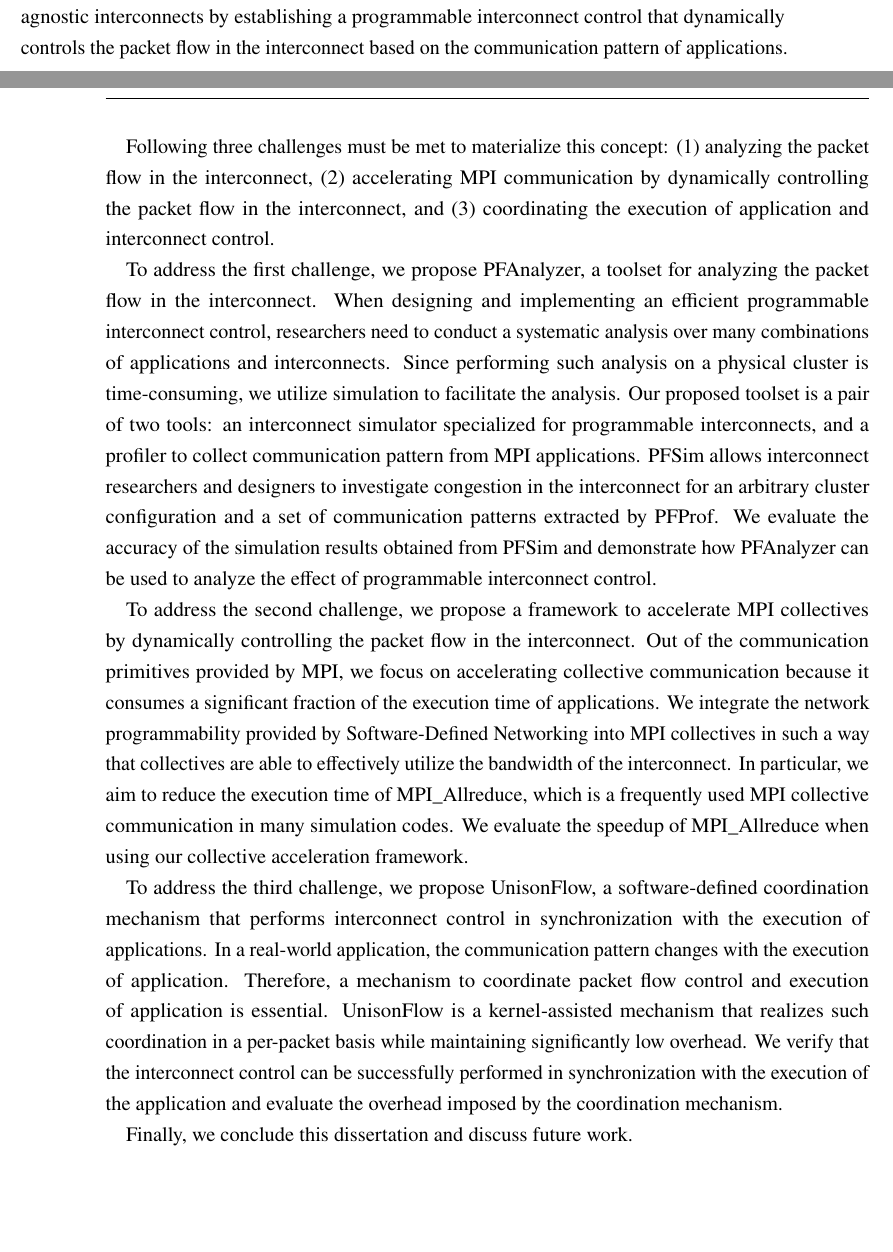
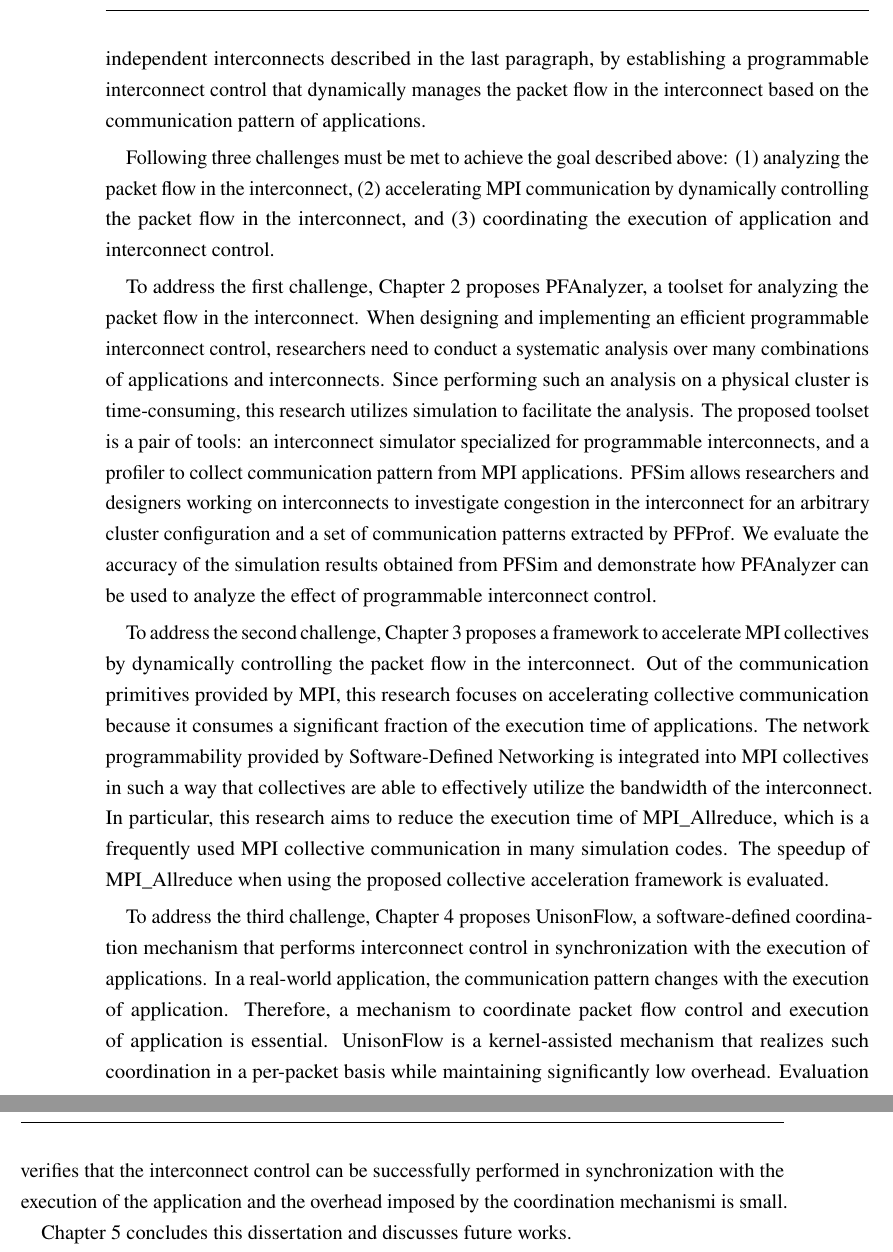
Before and after one commit to keichi/dissertation, a LaTeX thesis (src/main.tex, which reads src/summary.tex): two parts of pages 7 and 8 of 105 before the commit and two parts of pages 8 and 9 of 107 after it, joined at a grey line, cut at the place of the change, the shorter picture padded with empty space. Compiled offline with pdfLaTeX.

Commit message:
[内容梗概] 修正中

```diff
--- a/src/summary.tex
+++ b/src/summary.tex
@@ -38,2 +33,0 @@ such adaptation. This dissertation aims to overcome this shortcoming of
-conventional application-agnostic interconnects by establishing a programmable
-interconnect control that dynamically controls the packet flow in the
@@ -40,50 +42,56 @@ interconnect control that dynamically controls the packet flow in the
+to overcome this shortcoming of conventional application-independent
+interconnects described in the last paragraph, by establishing a programmable
+interconnect control that dynamically manages the packet flow in the
 interconnect based on the communication pattern of applications.
 
 % 課題
-Following three challenges must be met to materialize this concept: (1)
-analyzing the packet flow in the interconnect, (2) accelerating MPI
+Following three challenges must be met to achieve the goal described above:
+(1) analyzing the packet flow in the interconnect, (2) accelerating MPI
 communication by dynamically controlling the packet flow in the interconnect,
 and (3) coordinating the execution of application and interconnect control.
 
 % 提案1
-To address the first challenge, we propose PFAnalyzer, a toolset for analyzing
-the packet flow in the interconnect. When designing and implementing an
-efficient programmable interconnect control, researchers need to conduct a
-systematic analysis over many combinations of applications and interconnects.
-Since performing such analysis on a physical cluster is time-consuming, we
-utilize simulation to facilitate the analysis. Our proposed toolset is a pair
-of two tools: an interconnect simulator specialized for programmable
-interconnects, and a profiler to collect communication pattern from MPI
-applications. PFSim allows interconnect researchers and designers to
-investigate congestion in the interconnect for an arbitrary cluster
-configuration and a set of communication patterns extracted by PFProf. We
-evaluate the accuracy of the simulation results obtained from PFSim and
-demonstrate how PFAnalyzer can be used to analyze the effect of programmable
-interconnect control.
+To address the first challenge, Chapter~\ref{sec:ii} proposes PFAnalyzer, a
+toolset for analyzing the packet flow in the interconnect. When designing and
+implementing an efficient programmable interconnect control, researchers need
+to conduct a systematic analysis over many combinations of applications and
+interconnects. Since performing such an analysis on a physical cluster is
+time-consuming, this research utilizes simulation to facilitate the analysis.
+The proposed toolset is a pair of tools: an interconnect simulator
+specialized for programmable interconnects, and a profiler to collect
+communication pattern from MPI applications. PFSim allows researchers and
+designers working on interconnects to investigate congestion in the
+interconnect for an arbitrary cluster configuration and a set of communication
+patterns extracted by PFProf. We evaluate the accuracy of the simulation
+results obtained from PFSim and demonstrate how PFAnalyzer can be used to
+analyze the effect of programmable interconnect control.
 
 % 提案2
-To address the second challenge, we propose a framework to accelerate MPI
-collectives by dynamically controlling the packet flow in the interconnect.
-Out of the communication primitives provided by MPI, we focus on accelerating
-collective communication because it consumes a significant fraction of the
-execution time of applications. We integrate the network programmability
-provided by Software-Defined Networking into MPI collectives in such a way
-that collectives are able to effectively utilize the bandwidth of the
-interconnect. In particular, we aim to reduce the execution time of
-MPI\_Allreduce, which is a frequently used MPI collective communication in
-many simulation codes. We evaluate the speedup of MPI\_Allreduce when using
-our collective acceleration framework.
+To address the second challenge, Chapter~\ref{sec:iii} proposes a framework to
+accelerate MPI collectives by dynamically controlling the packet flow in the
+interconnect. Out of the communication primitives provided by MPI, this
+research focuses on accelerating collective communication because it consumes
+a significant fraction of the execution time of applications. The network
+programmability provided by Software-Defined Networking is integrated into MPI
+collectives in such a way that collectives are able to effectively utilize the
+bandwidth of the interconnect. In particular, this research aims to reduce the
+execution time of MPI\_Allreduce, which is a frequently used MPI collective
+communication in many simulation codes. The speedup of MPI\_Allreduce when
+using the proposed collective acceleration framework is evaluated.
 
 % 提案3
-To address the third challenge, we propose UnisonFlow, a software-defined
-coordination mechanism that performs interconnect control in synchronization
-with the execution of applications. In a real-world application, the
-communication pattern changes with the execution of application. Therefore, a
-mechanism to coordinate packet flow control and execution of application is
-essential. UnisonFlow is a kernel-assisted mechanism that realizes such
-coordination in a per-packet basis while maintaining significantly low
-overhead. We verify that the interconnect control can be successfully
-performed in synchronization with the execution of the application and
-evaluate the overhead imposed by the coordination mechanism.
+To address the third challenge, Chapter~\ref{sec:iv} proposes UnisonFlow, a
+software-defined coordination mechanism that performs interconnect control in
+synchronization with the execution of applications. In a real-world
+application, the communication pattern changes with the execution of
+application. Therefore, a mechanism to coordinate packet flow control and
+execution of application is essential. UnisonFlow is a kernel-assisted
+mechanism that realizes such coordination in a per-packet basis while
+maintaining significantly low overhead. Evaluation verifies that the
+interconnect control can be successfully performed in synchronization with the
+execution of the application and the overhead imposed by the coordination
+mechanismi is small.
 
-Finally, we conclude this dissertation and discuss future work.
+Chapter~\ref{sec:v} concludes this dissertation and discusses future works.
+
+\pagestyle{headings}
```
Also changed, not shown: src/summary.tex (62 more changed lines).
